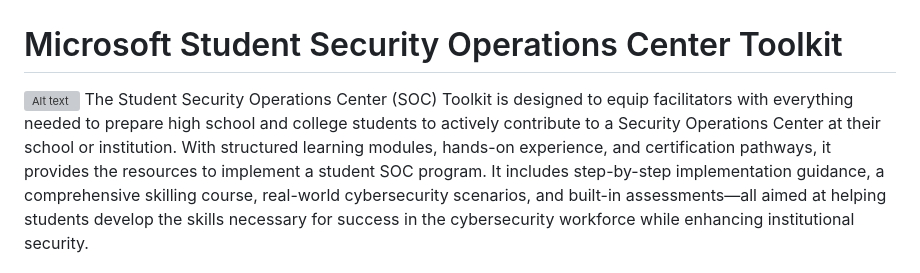
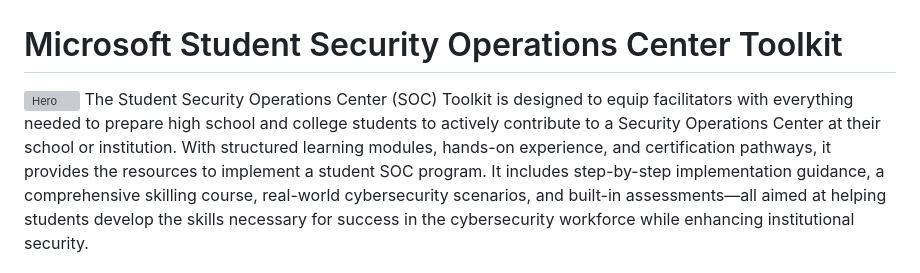
Before and after one commit to microsoft/SOC, a Markdown page: README.md, the part around the change printed below. GitHub-like rendering; grey boxes are pictures that could not be loaded.

```diff
--- a/README.md
+++ b/README.md
@@ -1,5 +1,5 @@
 # Microsoft Student Security Operations Center Toolkit
-![Alt text](https://microsoft.github.io/SOC/source/i/hero.png?raw=true "Hero Image")
+![Hero](https://microsoft.github.io/SOC/source/i/hero.png?raw=true "Hero Image")
 The Student Security Operations Center (SOC) Toolkit is designed to equip facilitators with everything needed to prepare high school and college students to actively contribute to a Security Operations Center at their school or institution. With structured learning modules, hands-on experience, and certification pathways, it provides the resources to implement a student SOC program. It includes step-by-step implementation guidance, a comprehensive skilling course, real-world cybersecurity scenarios, and built-in assessments—all aimed at helping students develop the skills necessary for success in the cybersecurity workforce while enhancing institutional security.
 
 ## Student SOC program foundations training
```
Also changed, not shown: other parts of README.md (+1 -1 lines).
